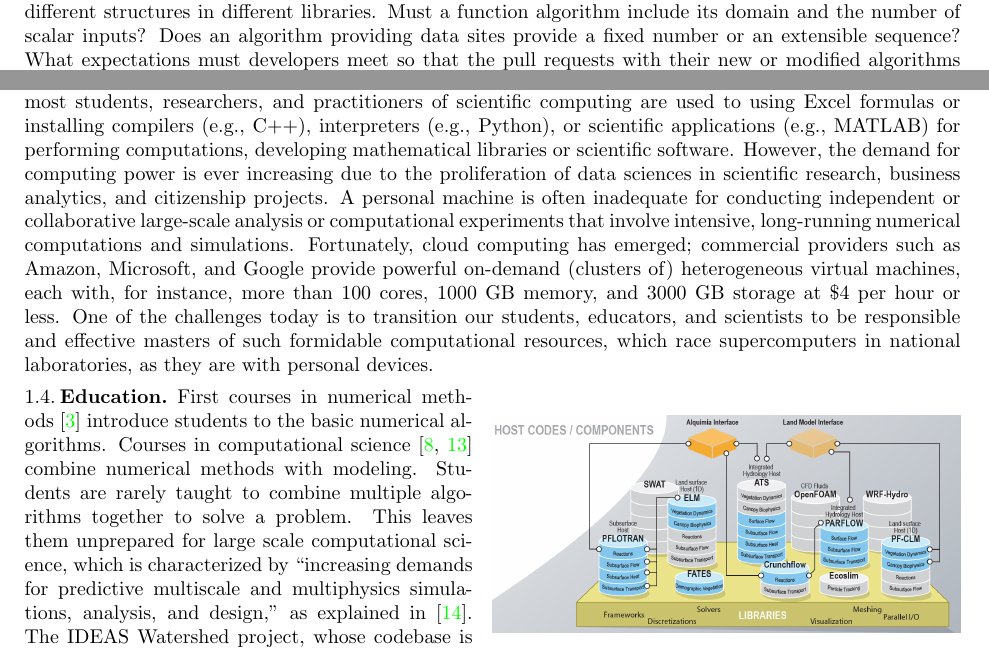
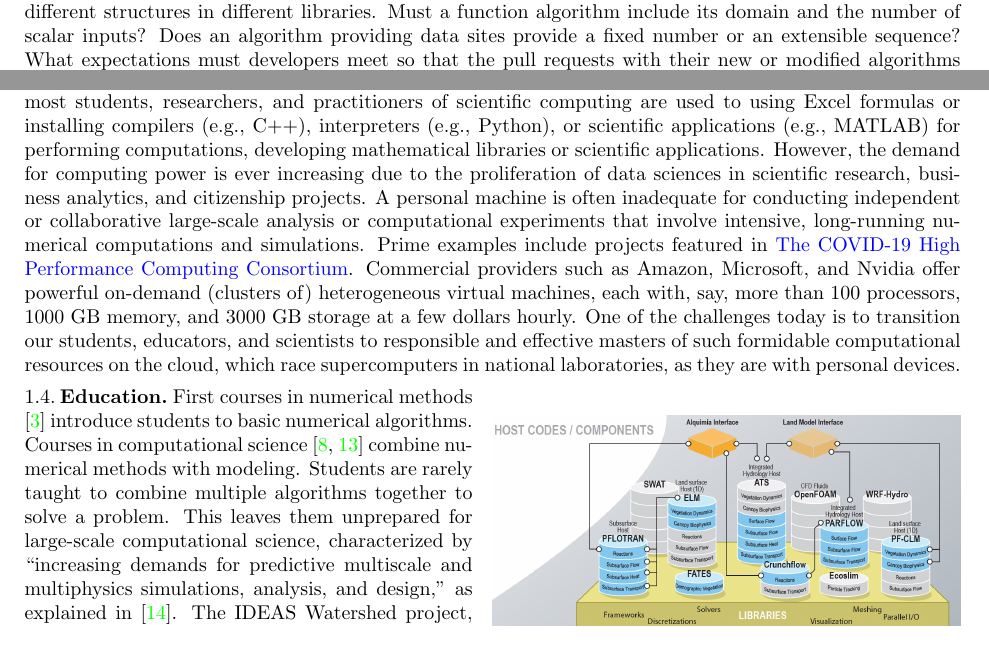
Before and after one commit to fjhickernell/Science-of-Scientific-Software-Development-and-Use, a LaTeX paper (position-paper.tex): two parts of page 1 of 3, joined at a grey line, cut so that both start at the same text. Compiled offline with pdfLaTeX.

Commit message:
SC: Minor revision

```diff
--- a/position-paper.tex
+++ b/position-paper.tex
@@ -149,24 +149,25 @@ This position paper focuses on four challenges: i) connectivity among software p
 \section{Challenge} % Identify limitations of state-of-the-art practice with examples
 \subsection{Connectivity}
 %There is a multitude of scientific software libraries ranging from hundreds of lines of code to millions of lines of code.
-The developer wishing to contribute a new (addition to a) library and the practitioner wishing to utilize multiple libraries together find that basic mathematical concepts may be encoded in different structures in different libraries.  Must a function algorithm include its domain and the number of scalar inputs?  Does an algorithm providing data sites provide a fixed number or an extensible sequence?  What expectations must developers meet so that the pull requests with their new or modified algorithms will be successful? The (quasi-)Monte Carlo and probabilistic numerics libraries with which the authors are most familiar such as \cite{QMCPy2020a,SciPyQMC,Stan,probnum} lack  adequate connectivity and consistency.
+The developer wishing to contribute a new (addition to a) library and the practitioner wishing to utilize multiple libraries together find that basic mathematical concepts may be encoded in different structures in different libraries.  Must a function algorithm include its domain and the number of scalar inputs?  Does an algorithm providing data sites provide a fixed number or an extensible sequence?  What expectations must developers meet so that the pull requests with their new or modified algorithms will succeed? The (quasi-)Monte Carlo and probabilistic numerics libraries  the authors are most familiar such as \cite{QMCPy2020a,SciPyQMC,Stan,probnum} lack  adequate connectivity and consistency.
 
 \subsection{Data-driven error estimation}
 Complex computations often require the chaining of algorithms, e.g., the output of a differential equation solver becomes the input of an optimizer.  Since the next algorithm in the chain accepts inexact input from the previous algorithm,
 %error may be compounded unbeknownst to individual methods.
 %Do you mean priority
 we need practical error bounds on algorithm output. A priori algorithm error bounds based on unknown norms of input functions are unhelpful.  Reliable data-driven error bounds or estimates are needed. Moreover, error analysis for algorithms needs to include the possibility of inexact inputs.
-
 \FJHNote{Get Ilse's slides}
 
-\subsection{Large-scale computational environments} With the advent of personal machines since the 1990s, most students, researchers, and practitioners of scientific computing are used to using Excel formulas or installing compilers (e.g., C++), interpreters (e.g., Python), or scientific applications (e.g., MATLAB) for performing computations, developing mathematical libraries or scientific software. However, the demand for computing power is ever increasing due to the proliferation of data sciences in scientific research, business analytics, and citizenship projects. A personal machine is often inadequate for conducting independent or collaborative large-scale analysis or computational experiments that involve intensive, long-running numerical computations and simulations. Fortunately, cloud computing has emerged; commercial providers such as Amazon, Microsoft, and Google provide powerful on-demand (clusters of) heterogeneous virtual machines, each with, for instance, more than 100 cores, 1000 GB memory, and 3000 GB storage at \$4 per hour or less. One of the challenges today is to transition our students, educators, and scientists to be responsible and effective masters of such  formidable computational resources, which race supercomputers in national laboratories, as they are with personal devices.
+\subsection{Large-scale computational environments}
+With the advent of personal machines since the 1990s, most students, researchers, and practitioners of scientific computing are used to using Excel formulas or installing compilers (e.g., C++), interpreters (e.g., Python), or scientific applications (e.g., MATLAB) for performing computations, developing mathematical libraries or scientific applications. However, the demand for computing power is ever increasing due to the proliferation of data sciences in scientific research, business analytics, and citizenship projects. A personal machine is often inadequate for conducting independent or collaborative large-scale analysis or computational experiments that involve intensive, long-running numerical computations and simulations. Prime examples include projects featured in \href{https://covid19-hpc-consortium.org}{The COVID-19 High Performance Computing Consortium}. Commercial providers such as Amazon, Microsoft, and Nvidia offer powerful on-demand (clusters of) heterogeneous virtual machines, each with, say, more than 100 processors, 1000 GB memory, and 3000 GB storage at  a few dollars hourly. One of the challenges today is to transition our students, educators, and scientists to  responsible and effective masters of such formidable computational resources on the cloud, which race supercomputers in national laboratories, as they are with personal devices.
+
 
 \begin{wrapfigure}{r}{0.5\textwidth}
     \includegraphics[width = 0.5\textwidth]{cropped-ideas-watersheds-software-ecosystem-road.jpg}
 \end{wrapfigure}
 
 \subsection{Education}
-First courses in numerical methods \cite{BurFaiBur16a} introduce students to the basic numerical algorithms.  Courses in computational science \cite{HolEic19a,ShifShif14a} combine numerical methods with modeling.  Students are rarely taught to combine multiple algorithms together to solve a problem.  This leaves them unprepared for  large scale computational science, which is characterized by  ``increasing demands for predictive multiscale and multiphysics simulations, analysis, and design,'' as explained in \cite{IDEASAbout}.  The IDEAS Watershed project, whose codebase is depicted on the right \cite{IDEASWatershedPict}, is an example.
+First courses in numerical methods \cite{BurFaiBur16a} introduce students to  basic numerical algorithms.  Courses in computational science \cite{HolEic19a,ShifShif14a} combine numerical methods with modeling.  Students are rarely taught to combine multiple algorithms together to solve a problem.  This leaves them unprepared for  large-scale computational science, characterized by  ``increasing demands for predictive multiscale and multiphysics simulations, analysis, and design,'' as explained in \cite{IDEASAbout}.  The IDEAS Watershed project, whose codebase is depicted on the right \cite{IDEASWatershedPict}, is an example.
 
 
 
```
Also changed, not shown: position-paper.tex (2 more changed lines).
